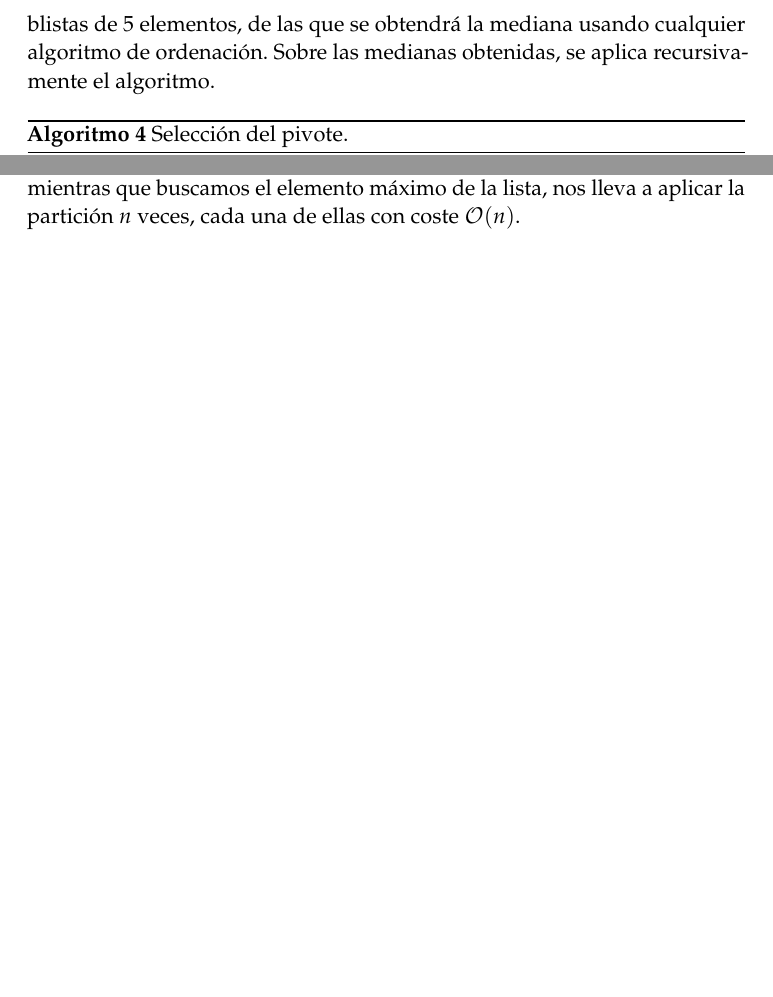
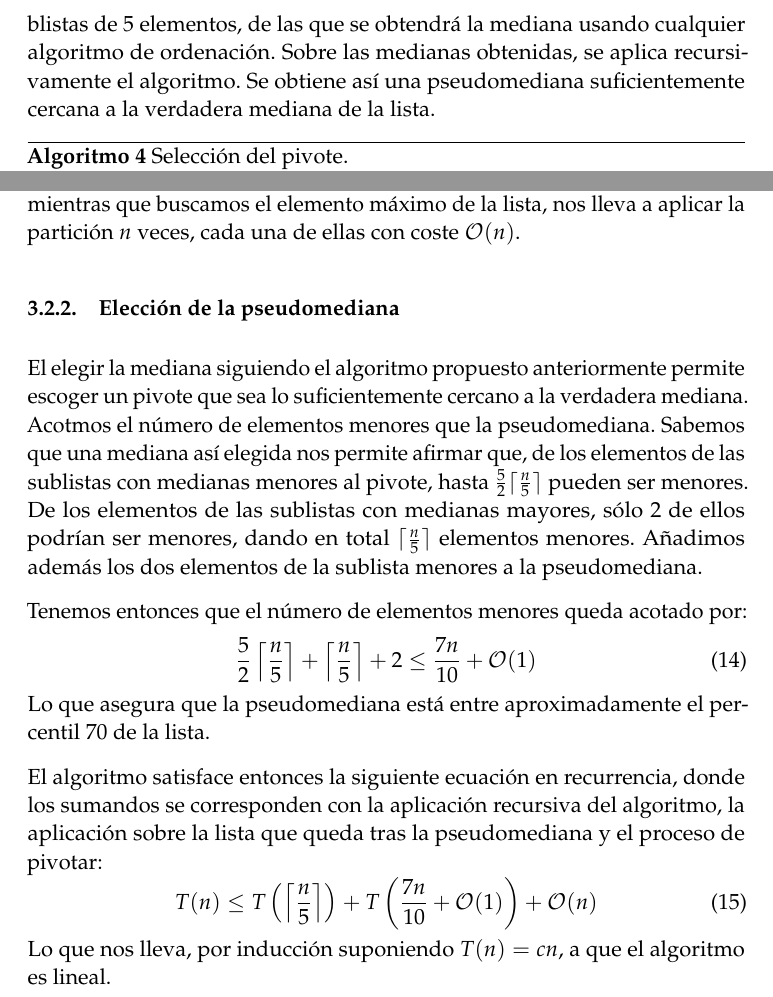
Before and after one commit to JCEntrena/Divide-y-Venceras, a LaTeX paper (tex/memoria.tex): two parts of pages 7 and 8 of 12 before the commit and two parts of pages 7 and 8 of 13 after it, joined at a grey line, cut so that both start at the same text, the shorter picture padded with empty space. Compiled offline with pdfLaTeX.

Commit message:
Análisis del algoritmo de la pseudomediana. Tomado de http://en.wikipedia.org/wiki/Median_of_medians y http://www.austinrochford.com/posts/2013-10-28-median-of-medians.html. No queda bien aclarada la constante 0.5 que multiplica ambos algoritmos.

```diff
--- a/tex/memoria.tex
+++ b/tex/memoria.tex
@@ -279,6 +279,7 @@ el producto de dos números
 
     Se propone como algoritmo de obtención del pivote dividir la lista en sublistas de $5$ elementos, de las que se obtendrá
     la mediana usando cualquier algoritmo de ordenación. Sobre las medianas obtenidas, se aplica recursivamente el algoritmo.
+    Se obtiene así una pseudomediana suficientemente cercana a la verdadera mediana de la lista.
     \begin{algorithm}[H]
       \begin{algorithmic}
 	    \REQUIRE \ \\
@@ -335,6 +336,29 @@ el producto de dos números
 
       Sin embargo, el caso peor con elección arbitraria es $\mathcal{O}(n^2)$. Trivialmente, escogiendo a cada paso el mínimo de los elementos restantes como pivote
       mientras que buscamos el elemento máximo de la lista, nos lleva a aplicar la partición $n$ veces, cada una de ellas con coste $\mathcal{O}(n)$.
+
+    \subsubsection{Elección de la pseudomediana}
+      El elegir la mediana siguiendo el algoritmo propuesto anteriormente permite escoger un pivote que sea lo suficientemente cercano a la verdadera mediana.
+      Acotmos el número de elementos menores que la pseudomediana. Sabemos que una mediana así elegida nos permite afirmar que, de los elementos de las sublistas
+      con medianas menores al pivote, hasta $\frac{5}{2} \lceil \frac{n}{5} \rceil$ pueden ser menores. De los elementos de las sublistas con medianas mayores,
+      sólo 2 de ellos podrían ser menores, dando en total $ \lceil \frac{n}{5} \rceil$ elementos menores. Añadimos además los dos elementos de la sublista menores a la pseudomediana.
+
+      Tenemos entonces que el número de elementos menores queda acotado por:
+      \begin{equation}
+       \frac{5}{2} \left\lceil \frac{n}{5} \right\rceil + \left\lceil \frac{n}{5} \right\rceil + 2 \leq \frac{7n}{10} + \mathcal{O}(1)
+      \end{equation}
+      Lo que asegura que la pseudomediana está entre aproximadamente el percentil $70$ de la lista.
+
+      El algoritmo satisface entonces la siguiente ecuación en recurrencia, donde los sumandos se corresponden con la aplicación
+      recursiva del algoritmo, la aplicación sobre la lista que queda tras la pseudomediana y el proceso de pivotar:
+      \begin{equation}
+       T(n) \leq T\left(\left\lceil \frac{n}{5} \right\rceil \right) + T\left(\frac{7n}{10} + \mathcal{O}(1) \right) + \mathcal{O}(n)
+      \end{equation}
+      Lo que nos lleva, por inducción suponiendo $T(n) = cn$, a que el algoritmo es lineal.
+
+
+
+
 
 
 \section {Elemento mayoritario}
```
